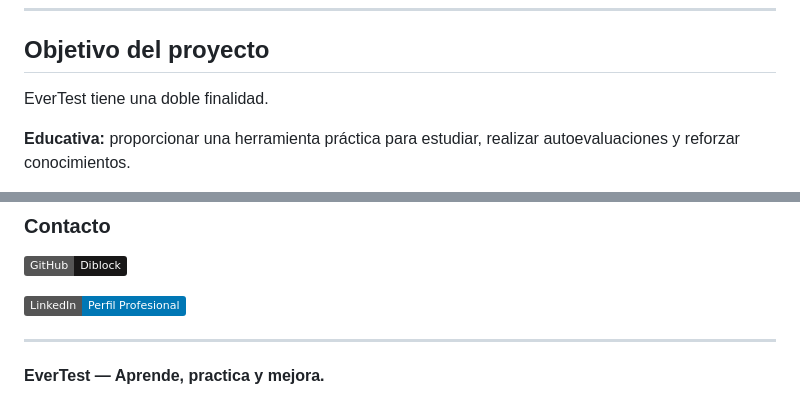
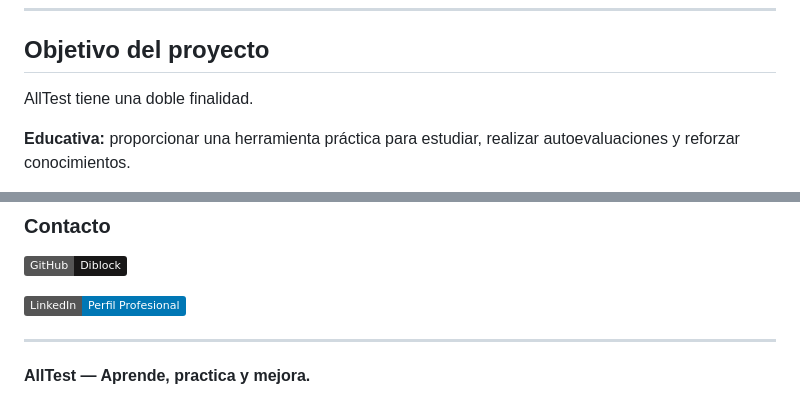
Before and after one commit to En-F/AllTest, a Markdown page: README.md, 2 parts joined by grey strips. GitHub-like rendering; badges without logos.

```diff
--- a/README.md
+++ b/README.md
@@ -300,7 +300,7 @@ Las funcionalidades de esta sección son propuestas de desarrollo futuro y no de
 
 ## Objetivo del proyecto
 
-EverTest tiene una doble finalidad.
+AllTest tiene una doble finalidad.
 
 **Educativa:** proporcionar una herramienta práctica para estudiar, realizar autoevaluaciones y reforzar conocimientos.
 
@@ -336,4 +336,4 @@ Interesado en el desarrollo backend, la automatización, las arquitecturas de so
 
 ---
 
-**EverTest — Aprende, practica y mejora.**
+**AllTest — Aprende, practica y mejora.**
```
Also changed, not shown: other parts of README.md (+12 -12 lines).
